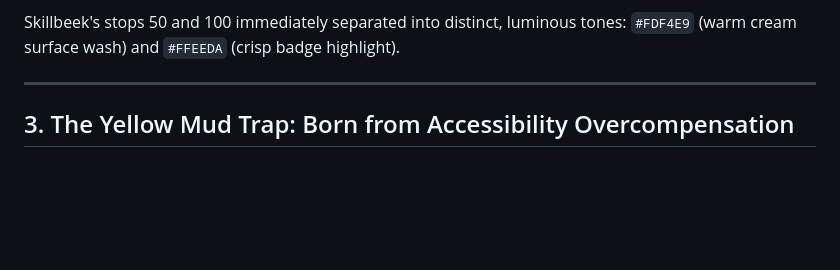
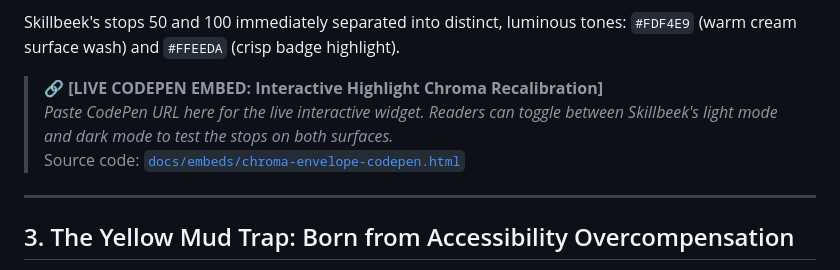
Before and after one commit to SUBSAHARXN/design-system-compiler, a Markdown page: docs/articles/building-a-4-layer-color-compiler-with-ai-from-sludge-to-science.md, the part around the change. Drawn GitHub-style; blank space fills up the shorter version.

Commit message:
docs: add CodePen interactive embed callout to Section 2

```diff
--- a/docs/articles/building-a-4-layer-color-compiler-with-ai-from-sludge-to-science.md
+++ b/docs/articles/building-a-4-layer-color-compiler-with-ai-from-sludge-to-science.md
@@ -72,6 +72,10 @@ We fixed this directly in the engine on October 1:
 - **Added Automated CI Gate:** Built **Concern #28: 8-Bit Quantization Collapse** into `design_system_compiler.py`. If any two adjacent deployable stops round to the same hex code, the compiler halts the build with an error instead of silently shipping dead hover states.
 
 Skillbeek's stops 50 and 100 immediately separated into distinct, luminous tones: `#FDF4E9` (warm cream surface wash) and `#FFEEDA` (crisp badge highlight).
+
+> 🔗 **[LIVE CODEPEN EMBED: Interactive Highlight Chroma Recalibration]**
+> *Paste CodePen URL here for the live interactive widget. Readers can toggle between Skillbeek's light mode and dark mode to test the stops on both surfaces.*
+> Source code: [`docs/embeds/chroma-envelope-codepen.html`](https://github.com/SUBSAHARXN/design-system-compiler/blob/master/docs/embeds/chroma-envelope-codepen.html)
 
 ---
 
```
